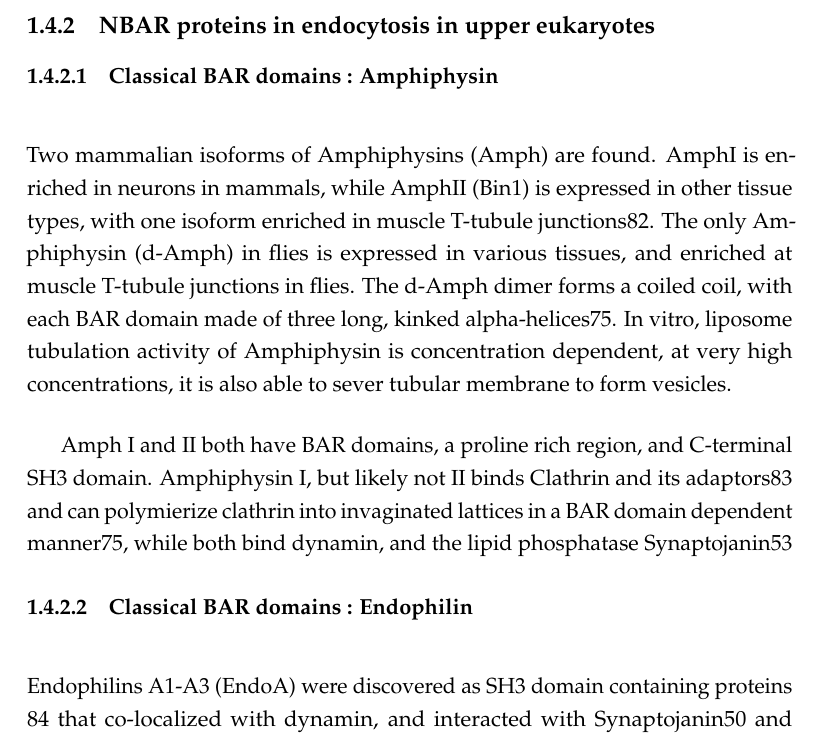
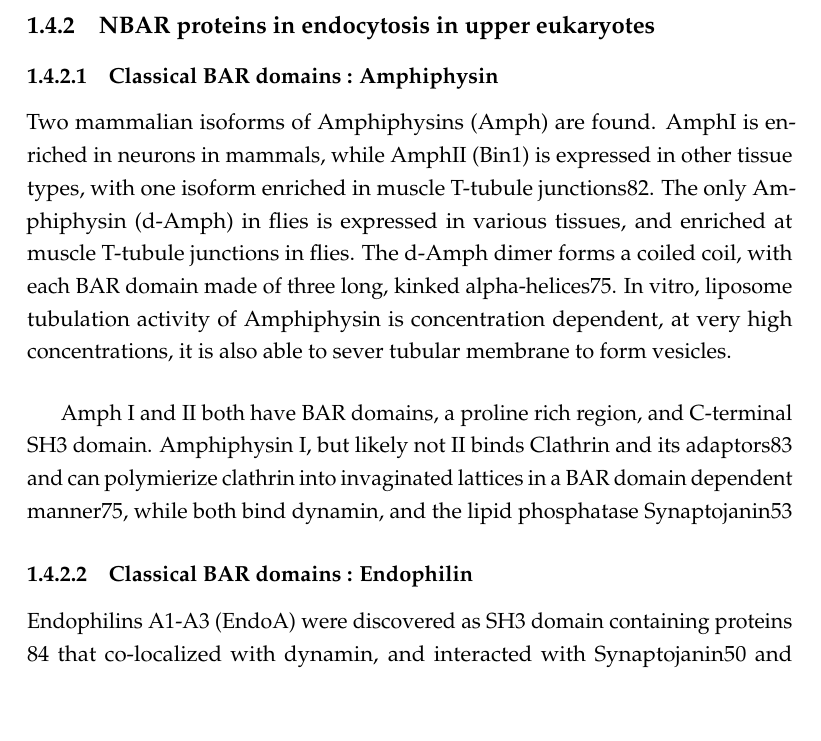
Before and after one commit to deepikaamenon/thesis_2021, a LaTeX thesis (main.tex, which reads Chapters/Intro.tex): part of page 27 of 31, cut so that both start at the same text, the shorter picture padded with empty space. Compiled offline with pdfLaTeX.

Commit message:
txs auto checkin

```diff
--- a/Chapters/Intro.tex
+++ b/Chapters/Intro.tex
@@ -100,7 +100,6 @@ BAR dimers are able to oligomerize and scaffold large areas of membrane. These s
 
 	\subsection{NBAR proteins in endocytosis in upper eukaryotes}
 		\subsubsection{Classical BAR domains : Amphiphysin}
-		\mbox{} \\
 		Two mammalian isoforms of Amphiphysins (Amph) are found. AmphI is enriched in neurons in mammals, while AmphII (Bin1) is expressed in other tissue types, with one isoform enriched in muscle T-tubule junctions82. The only Amphiphysin (d-Amph) in flies is expressed in various tissues, and enriched at muscle T-tubule junctions in flies. The d-Amph dimer forms a coiled coil, with each BAR domain made of three long, kinked alpha-helices75. In vitro, liposome tubulation activity of Amphiphysin is concentration dependent, at very high concentrations, it is also able to sever tubular membrane to form vesicles.
 
 		\vspace{5mm}
@@ -108,7 +107,6 @@ BAR dimers are able to oligomerize and scaffold large areas of membrane. These s
 
 
 		\subsubsection{Classical BAR domains : Endophilin}
-		\mbox{} \\
 		Endophilins A1-A3 (EndoA) were discovered as SH3 domain containing proteins 84 that co-localized with dynamin, and interacted with Synaptojanin50 and amphiphysin85: all already identified as important regulators of synaptic vesicle recycling. A second mammalian protein was later discovered as related, and then termed EndophilinB (EndoB). Other sequenced eukaryotes have a single isoform of EndoA and B.
 
 		\vspace{5mm}
```
